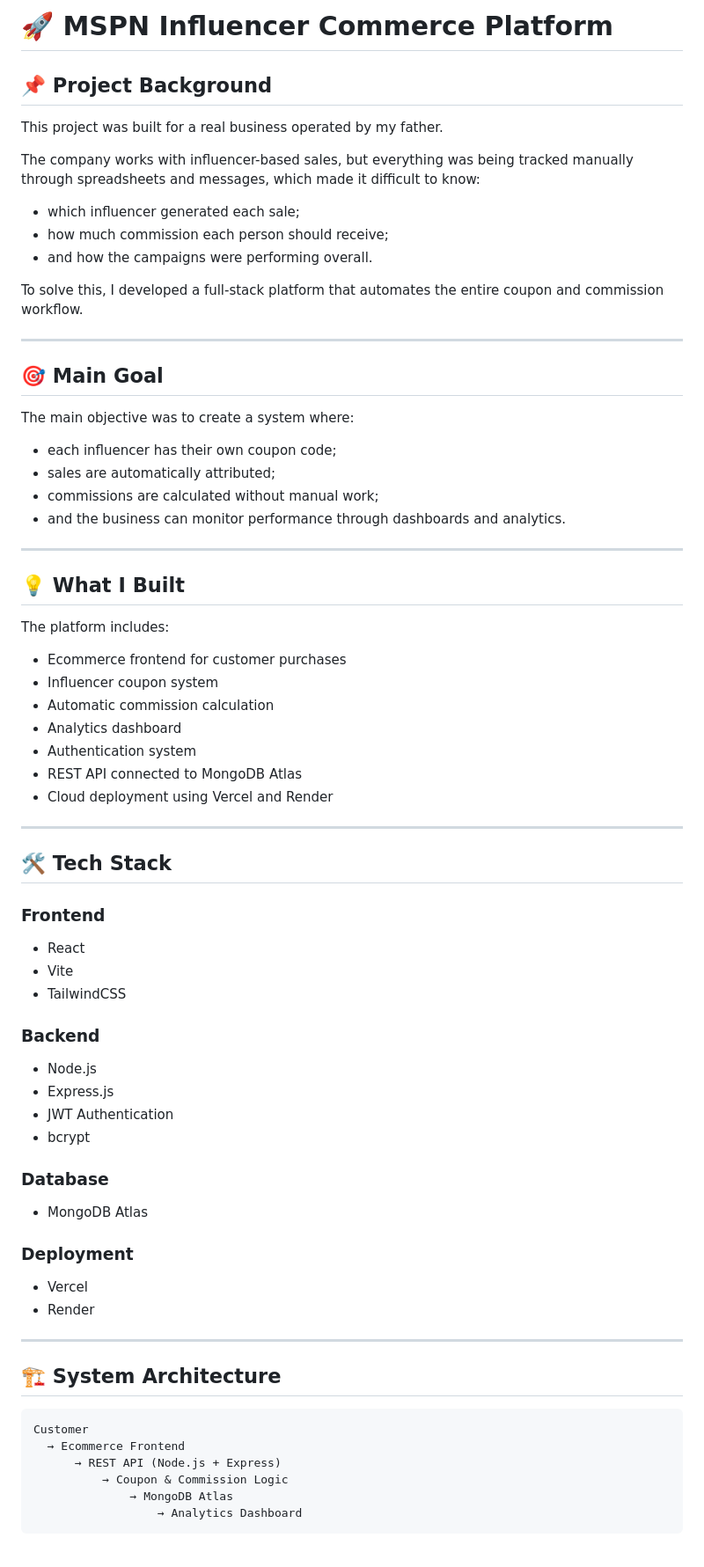
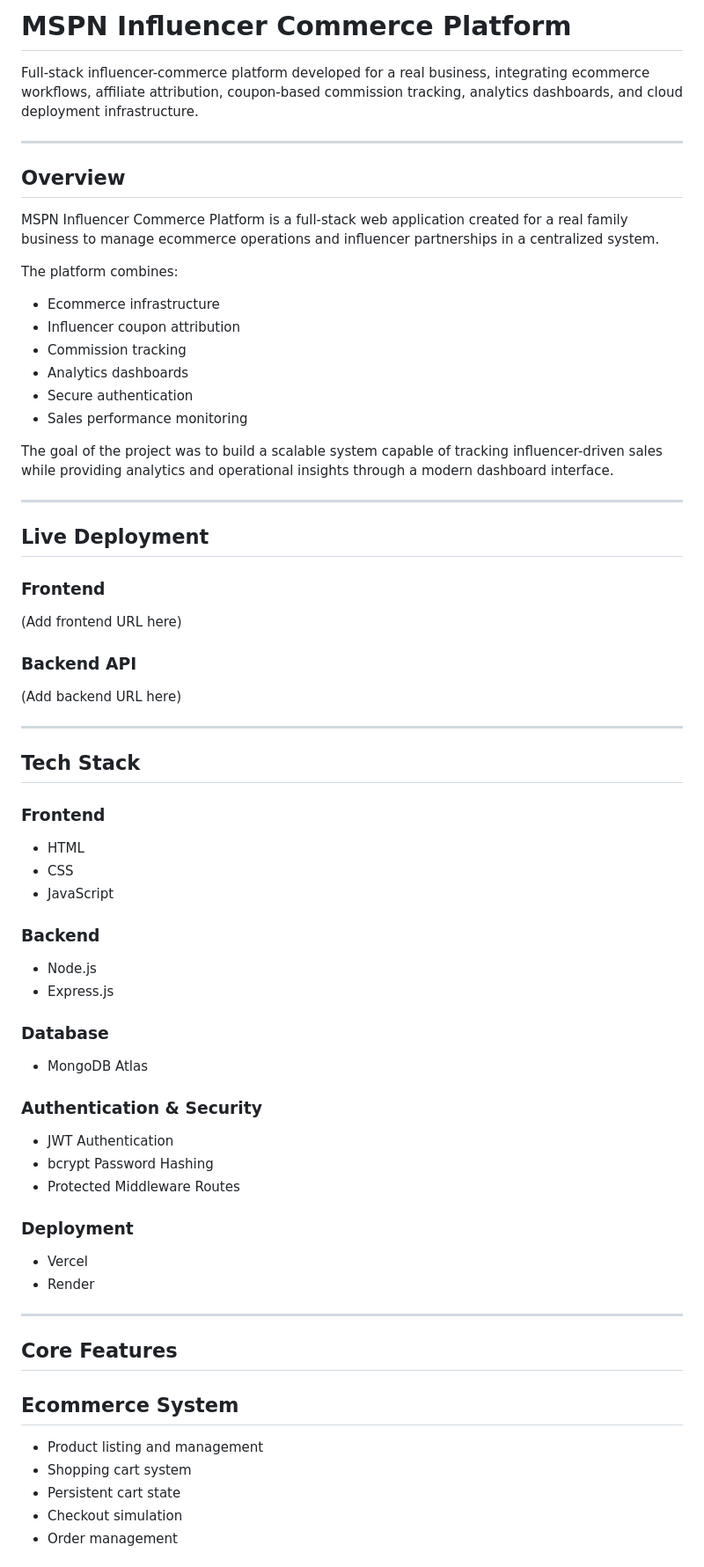
Before and after one commit to felipetmasiero-ux/influencersMSPN, a Markdown page: README.md, the part around one of its changes. Shown at 88% size. GitHub-like rendering.

````diff
--- a/README.md
+++ b/README.md
@@ -1,58 +1,54 @@
-# 🚀 MSPN Influencer Commerce Platform
+# MSPN Influencer Commerce Platform
 
-## 📌 Project Background
-
-This project was built for a real business operated by my father.
-
-The company works with influencer-based sales, but everything was being tracked manually through spreadsheets and messages, which made it difficult to know:
-- which influencer generated each sale;
-- how much commission each person should receive;
-- and how the campaigns were performing overall.
-
-To solve this, I developed a full-stack platform that automates the entire coupon and commission workflow.
+Full-stack influencer-commerce platform developed for a real business, integrating ecommerce workflows, affiliate attribution, coupon-based commission tracking, analytics dashboards, and cloud deployment infrastructure.
 
 ---
 
-## 🎯 Main Goal
+## Overview
 
-The main objective was to create a system where:
+MSPN Influencer Commerce Platform is a full-stack web application created for a real family business to manage ecommerce operations and influencer partnerships in a centralized system.
 
-- each influencer has their own coupon code;
-- sales are automatically attributed;
-- commissions are calculated without manual work;
-- and the business can monitor performance through dashboards and analytics.
+The platform combines:
+
+- Ecommerce infrastructure
+- Influencer coupon attribution
+- Commission tracking
+- Analytics dashboards
+- Secure authentication
+- Sales performance monitoring
+
+The goal of the project was to build a scalable system capable of tracking influencer-driven sales while providing analytics and operational insights through a modern dashboard interface.
 
 ---
 
-## 💡 What I Built
+## Live Deployment
 
-The platform includes:
+### Frontend
+(Add frontend URL here)
 
-- Ecommerce frontend for customer purchases
-- Influencer coupon system
-- Automatic commission calculation
-- Analytics dashboard
-- Authentication system
-- REST API connected to MongoDB Atlas
-- Cloud deployment using Vercel and Render
+### Backend API
+(Add backend URL here)
 
 ---
 
-## 🛠️ Tech Stack
+## Tech Stack
 
 ### Frontend
-- React
-- Vite
-- TailwindCSS
+- HTML
+- CSS
+- JavaScript
 
 ### Backend
 - Node.js
 - Express.js
-- JWT Authentication
-- bcrypt
 
 ### Database
 - MongoDB Atlas
+
+### Authentication & Security
+- JWT Authentication
+- bcrypt Password Hashing
+- Protected Middleware Routes
 
 ### Deployment
 - Vercel
@@ -60,14 +56,12 @@ The platform includes:
 
 ---
 
-## 🏗️ System Architecture
+## Core Features
 
-```txt
-Customer
-  → Ecommerce Frontend
-      → REST API (Node.js + Express)
-          → Coupon & Commission Logic
-              → MongoDB Atlas
-                  → Analytics Dashboard
-```
+## Ecommerce System
+- Product listing and management
+- Shopping cart system
+- Persistent cart state
+- Checkout simulation
+- Order management
 
````
Also changed, not shown: other parts of README.md (+121 -43 lines).
